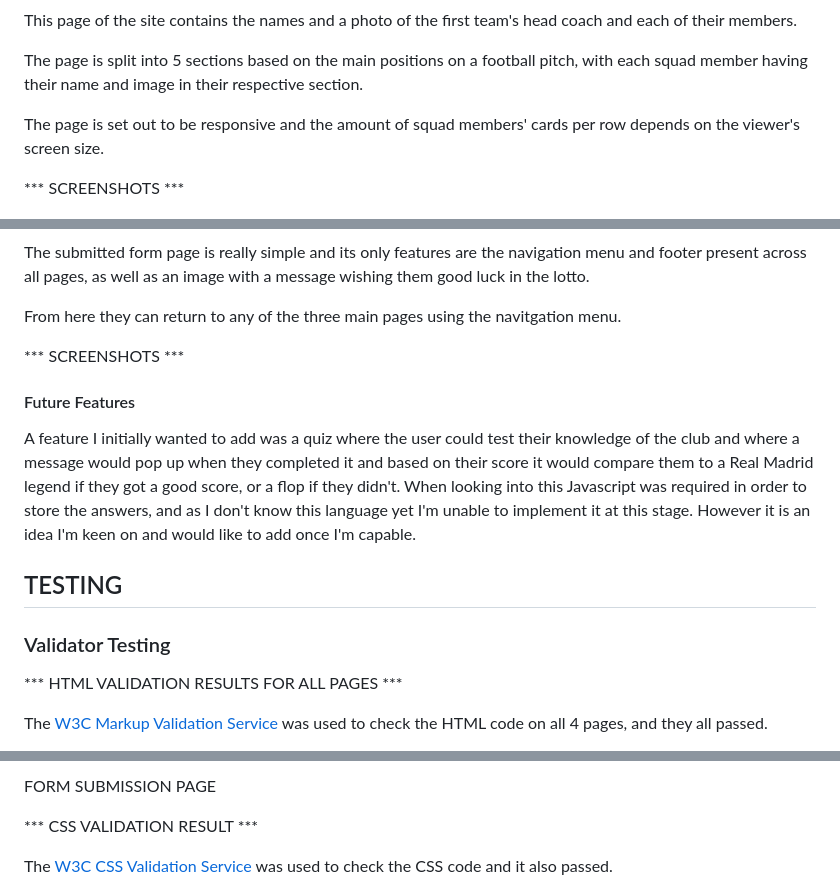
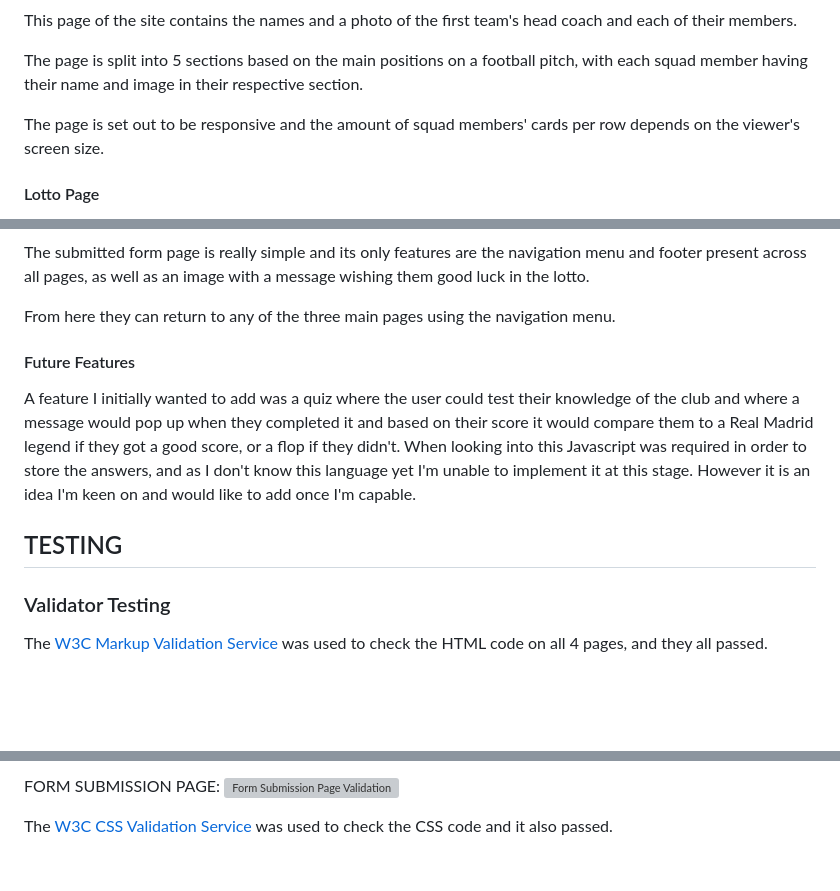
Before and after one commit to J95Ortiz/Portfolio-project-1, a Markdown page: README.md, 3 parts joined by grey strips. Drawn GitHub-style; blank space fills up the shorter version; grey boxes are pictures that could not be loaded.

Commit message:
DOCS: Added content to Readme File

```diff
--- a/README.md
+++ b/README.md
@@ -116,5 +140,5 @@ The page is split into 5 sections based on the main positions on a football pitc
 
 The page is set out to be responsive and the amount of squad members' cards per row depends on the viewer's screen size.
 
-*** SCREENSHOTS ***
+#### Lotto Page
 
@@ -134,9 +162,7 @@ Once completed, if they submit the form by pressing the button on the bottom of
 
 The submitted form page is really simple and its only features are the navigation menu and footer present across all pages, as well as an image with a message wishing them good luck in the lotto.
 
-From here they can return to any of the three main pages using the navitgation menu.
-
-*** SCREENSHOTS ***
+From here they can return to any of the three main pages using the navigation menu.
 
 #### Future Features
 
@@ -146,7 +172,5 @@ A feature I initially wanted to add was a quiz where the user could test their k
 
 ### Validator Testing
 
-*** HTML VALIDATION RESULTS FOR ALL PAGES ***
-
 The [W3C Markup Validation Service](https://validator.w3.org/#validate_by_input) was used to check the HTML code on all 4 pages, and they all passed.
 
@@ -158,7 +185,6 @@ LOTTO PAGE
 
-FORM SUBMISSION PAGE
-
-*** CSS VALIDATION RESULT ***
+FORM SUBMISSION PAGE:
+![Form Submission Page Validation](assets/readme_images/submitted_page_validation.png)
 
 The [W3C CSS Validation Service](https://jigsaw.w3.org/css-validator/) was used to check the CSS code and it also passed.
 
```
Also changed, not shown: other parts of README.md (+53 -24 lines).
